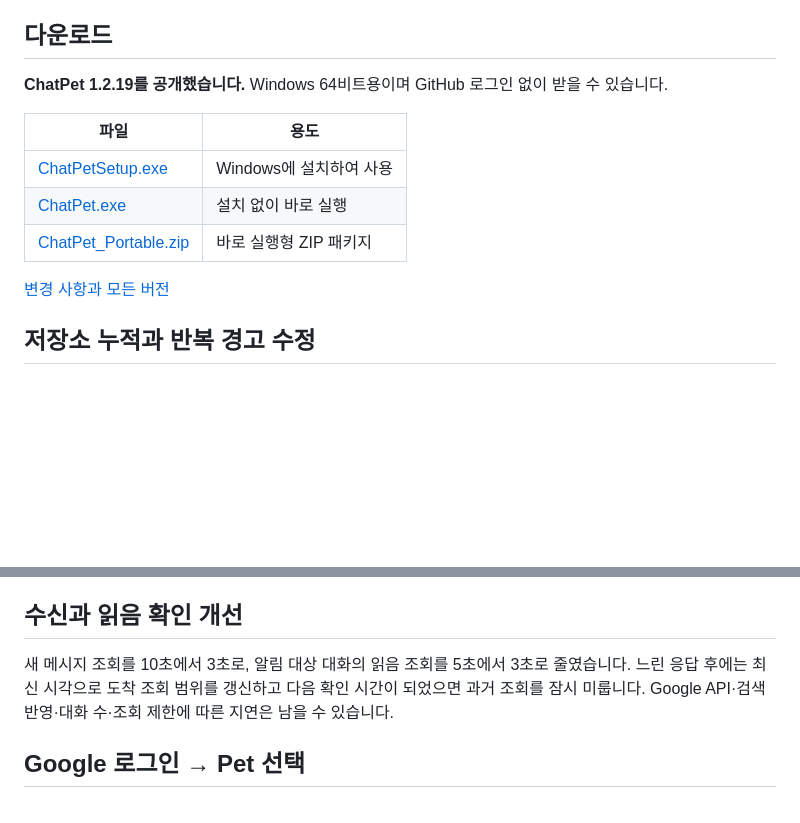
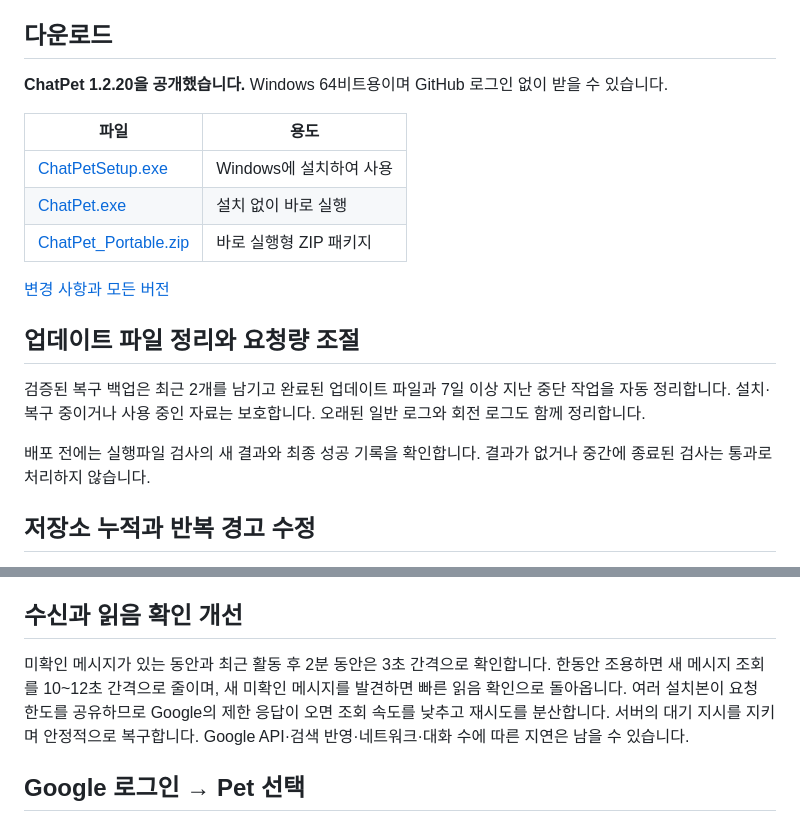
Before and after one commit to Yoodaddy0311/chatpet-releases, a Markdown page: README.md, 2 parts joined by grey strips. GitHub-like rendering; blank space fills up the shorter version.

Commit message:
Document ChatPet 1.2.20 maintenance and adaptive polling

```diff
--- a/README.md
+++ b/README.md
@@ -8,7 +8,7 @@ Google Chat의 새 메시지를 데스크톱 Pet으로 알려주는 Windows 앱
 
 ## 다운로드
 
-**ChatPet 1.2.19를 공개했습니다.** Windows 64비트용이며 GitHub 로그인 없이 받을 수 있습니다.
+**ChatPet 1.2.20을 공개했습니다.** Windows 64비트용이며 GitHub 로그인 없이 받을 수 있습니다.
 
 | 파일 | 용도 |
 |---|---|
@@ -17,6 +17,12 @@ Google Chat의 새 메시지를 데스크톱 Pet으로 알려주는 Windows 앱
 | [ChatPet_Portable.zip](https://github.com/Yoodaddy0311/chatpet-releases/releases/latest/download/ChatPet_Portable.zip) | 바로 실행형 ZIP 패키지 |
 
 [변경 사항과 모든 버전](https://github.com/Yoodaddy0311/chatpet-releases/releases)
+
+## 업데이트 파일 정리와 요청량 조절
+
+검증된 복구 백업은 최근 2개를 남기고 완료된 업데이트 파일과 7일 이상 지난 중단 작업을 자동 정리합니다. 설치·복구 중이거나 사용 중인 자료는 보호합니다. 오래된 일반 로그와 회전 로그도 함께 정리합니다.
+
+배포 전에는 실행파일 검사의 새 결과와 최종 성공 기록을 확인합니다. 결과가 없거나 중간에 종료된 검사는 통과로 처리하지 않습니다.
 
 ## 저장소 누적과 반복 경고 수정
 
@@ -28,7 +34,7 @@ Google Chat의 새 메시지를 데스크톱 Pet으로 알려주는 Windows 앱
 
 ## 수신과 읽음 확인 개선
 
-새 메시지 조회를 10초에서 3초로, 알림 대상 대화의 읽음 조회를 5초에서 3초로 줄였습니다. 느린 응답 후에는 최신 시각으로 도착 조회 범위를 갱신하고 다음 확인 시간이 되었으면 과거 조회를 잠시 미룹니다. Google API·검색 반영·대화 수·조회 제한에 따른 지연은 남을 수 있습니다.
+미확인 메시지가 있는 동안과 최근 활동 후 2분 동안은 3초 간격으로 확인합니다. 한동안 조용하면 새 메시지 조회를 10~12초 간격으로 줄이며, 새 미확인 메시지를 발견하면 빠른 읽음 확인으로 돌아옵니다. 여러 설치본이 요청 한도를 공유하므로 Google의 제한 응답이 오면 조회 속도를 낮추고 재시도를 분산합니다. 서버의 대기 지시를 지키며 안정적으로 복구합니다. Google API·검색 반영·네트워크·대화 수에 따른 지연은 남을 수 있습니다.
 
 ## Google 로그인 → Pet 선택
 
```
